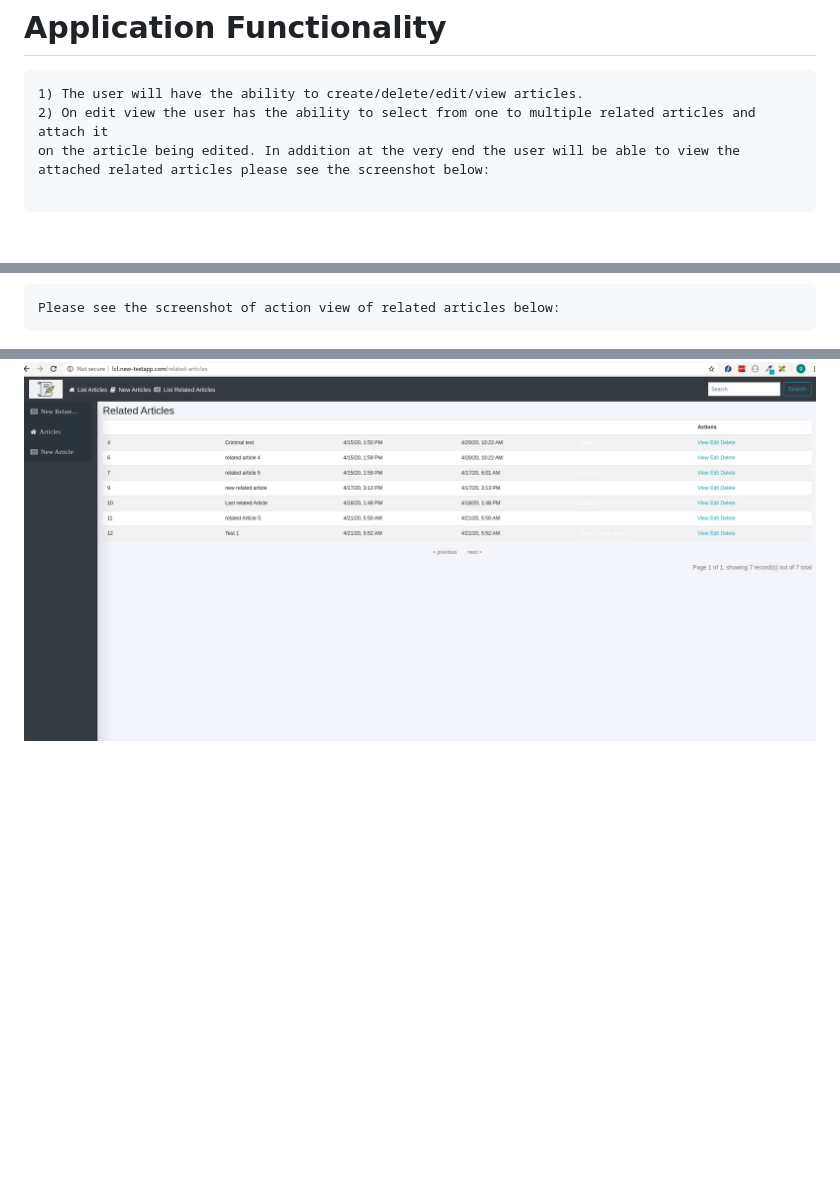
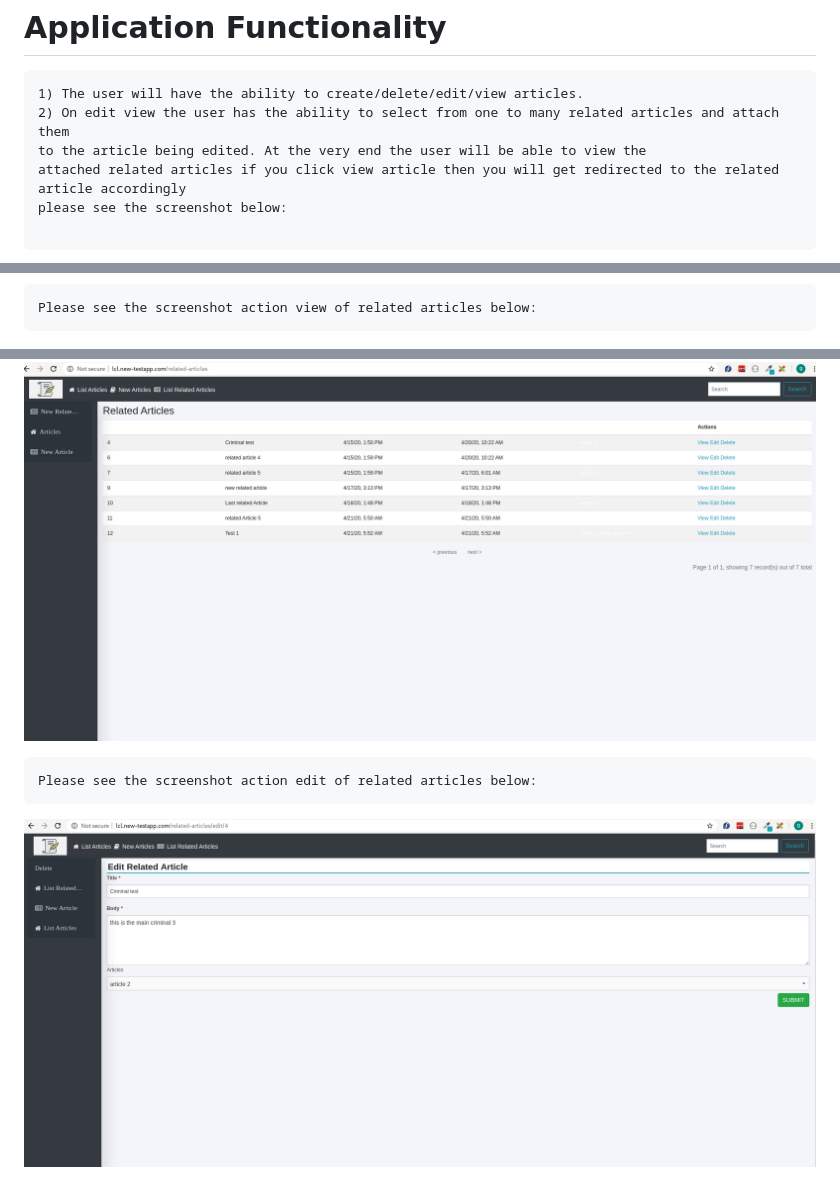
Before and after one commit to Kjack1983/New-App, a Markdown page: README.md, 3 parts joined by grey strips. Rendered like a GitHub page; pictures changed too: config-database/7.png (added); blank space fills up the shorter version.

Commit message:
add both

````diff
--- a/README.md
+++ b/README.md
@@ -42,9 +42,10 @@ The db is located into config-database folder.
 
 ```
 1) The user will have the ability to create/delete/edit/view articles.
-2) On edit view the user has the ability to select from one to multiple related articles and attach it
-on the article being edited. In addition at the very end the user will be able to view the
-attached related articles please see the screenshot below:
+2) On edit view the user has the ability to select from one to many related articles and attach them
+to the article being edited. At the very end the user will be able to view the
+attached related articles if you click view article then you will get redirected to the related article accordingly
+please see the screenshot below:
 
 ```
 ![Alt text](/config-database/1.png?raw=true "images")
@@ -69,7 +70,13 @@ attached related articles please see the screenshot below:
 ![Alt text](/config-database/4.png?raw=true "images")
 
 ```
-Please see the screenshot of action view of related articles below:
+Please see the screenshot action view of related articles below:
 ```
 
 ![Alt text](/config-database/6.png?raw=true "images")
+
+```
+Please see the screenshot action edit of related articles below:
+```
+
+![Alt text](/config-database/7.png?raw=true "images")
````
